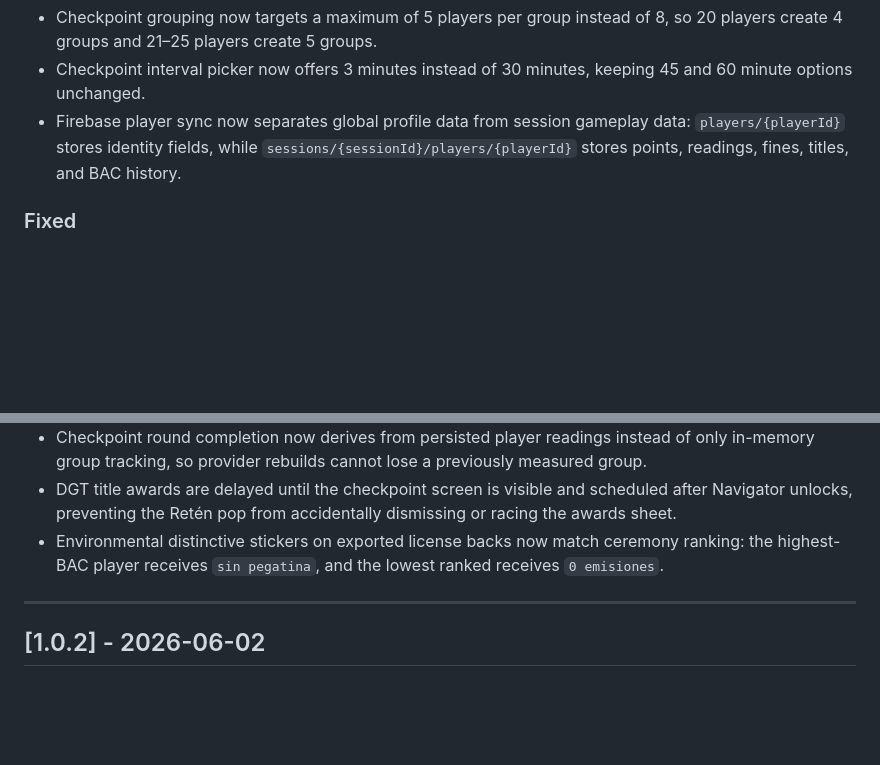
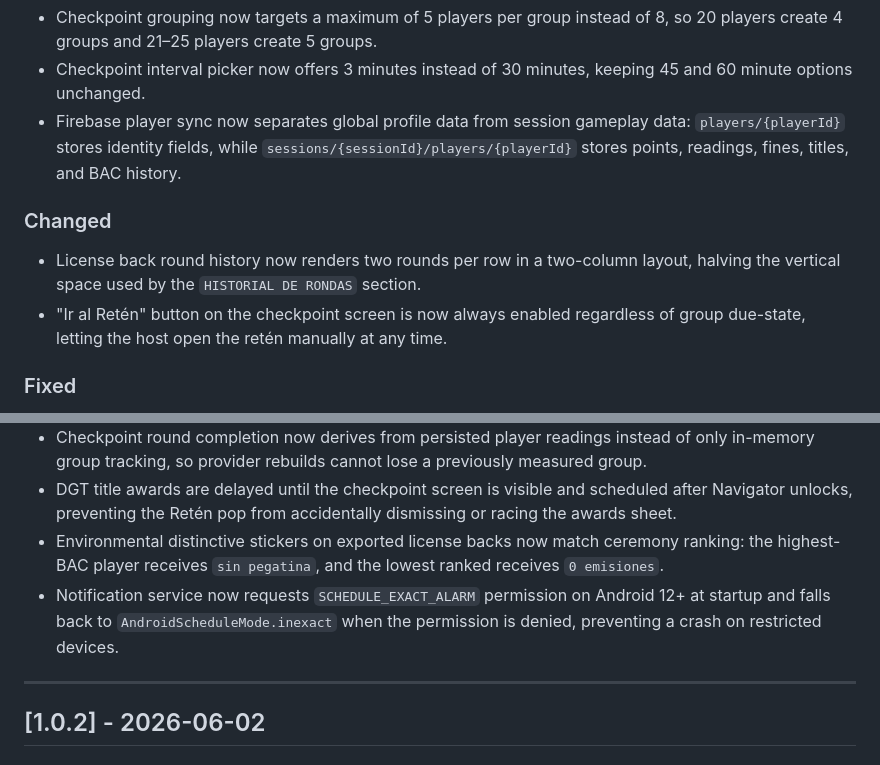
Before and after one commit to javierdmm97/dgv, a Markdown page: CHANGELOG.md, 2 parts joined by grey strips. Rendered like a GitHub page; blank space fills up the shorter version.

Commit message:
feat: updated changelog

```diff
--- a/CHANGELOG.md
+++ b/CHANGELOG.md
@@ -12,6 +12,10 @@ and this project adheres to [Semantic Versioning](https://semver.org/spec/v2.0.0
 - Checkpoint interval picker now offers 3 minutes instead of 30 minutes, keeping 45 and 60 minute options unchanged.
 - Firebase player sync now separates global profile data from session gameplay data: `players/{playerId}` stores identity fields, while `sessions/{sessionId}/players/{playerId}` stores points, readings, fines, titles, and BAC history.
 
+### Changed
+- License back round history now renders two rounds per row in a two-column layout, halving the vertical space used by the `HISTORIAL DE RONDAS` section.
+- "Ir al Retén" button on the checkpoint screen is now always enabled regardless of group due-state, letting the host open the retén manually at any time.
+
 ### Fixed
 - Updated checkpoint calculator and provider tests to match the new max-5 grouping behavior, including the 25-player case producing five balanced groups of five.
 - Overdue checkpoint groups now restore as waiting to be measured instead of being pushed forward by another interval; opening the app late keeps "Ir al Retén" active until the group is actually measured.
@@ -20,6 +24,7 @@ and this project adheres to [Semantic Versioning](https://semver.org/spec/v2.0.0
 - Checkpoint round completion now derives from persisted player readings instead of only in-memory group tracking, so provider rebuilds cannot lose a previously measured group.
 - DGT title awards are delayed until the checkpoint screen is visible and scheduled after Navigator unlocks, preventing the Retén pop from accidentally dismissing or racing the awards sheet.
 - Environmental distinctive stickers on exported license backs now match ceremony ranking: the highest-BAC player receives `sin pegatina`, and the lowest ranked receives `0 emisiones`.
+- Notification service now requests `SCHEDULE_EXACT_ALARM` permission on Android 12+ at startup and falls back to `AndroidScheduleMode.inexact` when the permission is denied, preventing a crash on restricted devices.
 
 ---
 
```
